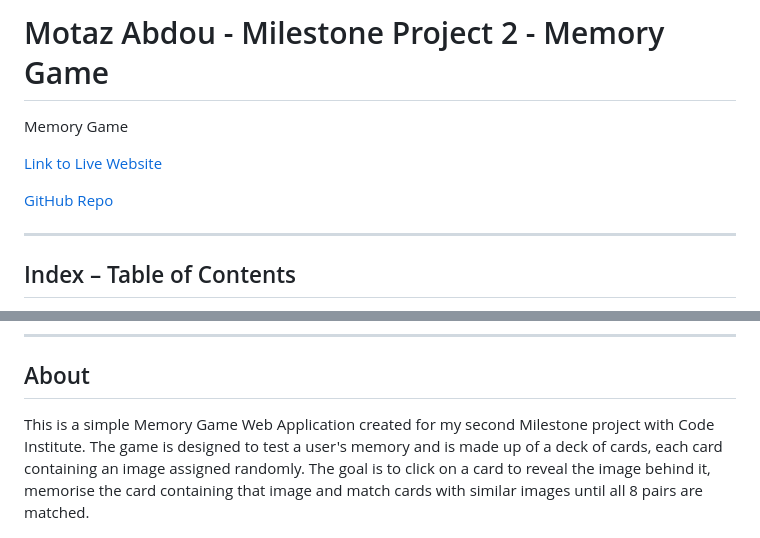
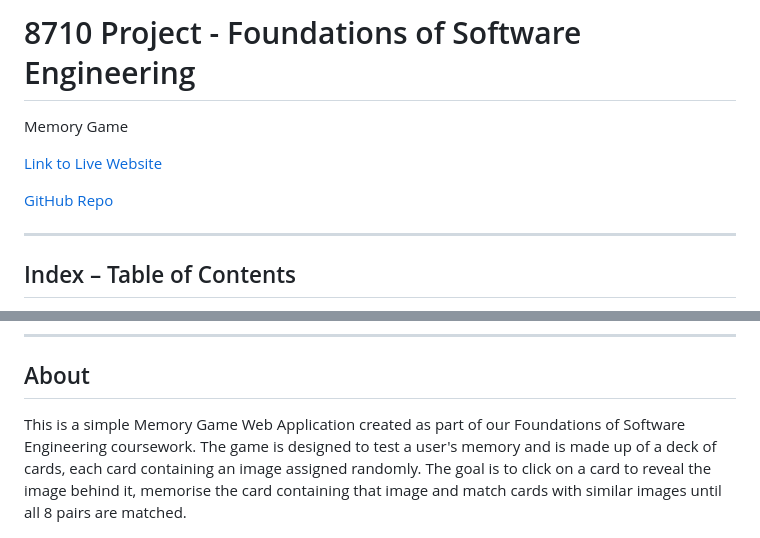
Before and after one commit to sejal-bansal/8710-project-game, a Markdown page: README.md, 2 parts joined by grey strips. Rendered like a GitHub page.

```diff
--- a/README.md
+++ b/README.md
@@ -1,4 +1,4 @@
-# Motaz Abdou - Milestone Project 2 - Memory Game
+# 8710 Project - Foundations of Software Engineering
 Memory Game
 
 
@@ -32,7 +32,7 @@ Memory Game
 
 ## About
 
-This is a simple Memory Game Web Application created for my second Milestone project with Code Institute. The game is designed to test a user's memory and is made up of a deck of cards, each card containing an image assigned randomly. The goal is to click on a card to reveal the image behind it, memorise the card containing that image and match cards with similar images until all 8 pairs are matched.
+This is a simple Memory Game Web Application created as part of our Foundations of Software Engineering coursework. The game is designed to test a user's memory and is made up of a deck of cards, each card containing an image assigned randomly. The goal is to click on a card to reveal the image behind it, memorise the card containing that image and match cards with similar images until all 8 pairs are matched.
 
 <p align="center">
    <img src="images/appScreenshot.png" alt="screenshot of memory game"/>
```
Also changed, not shown: other parts of README.md (+10 -10 lines).
